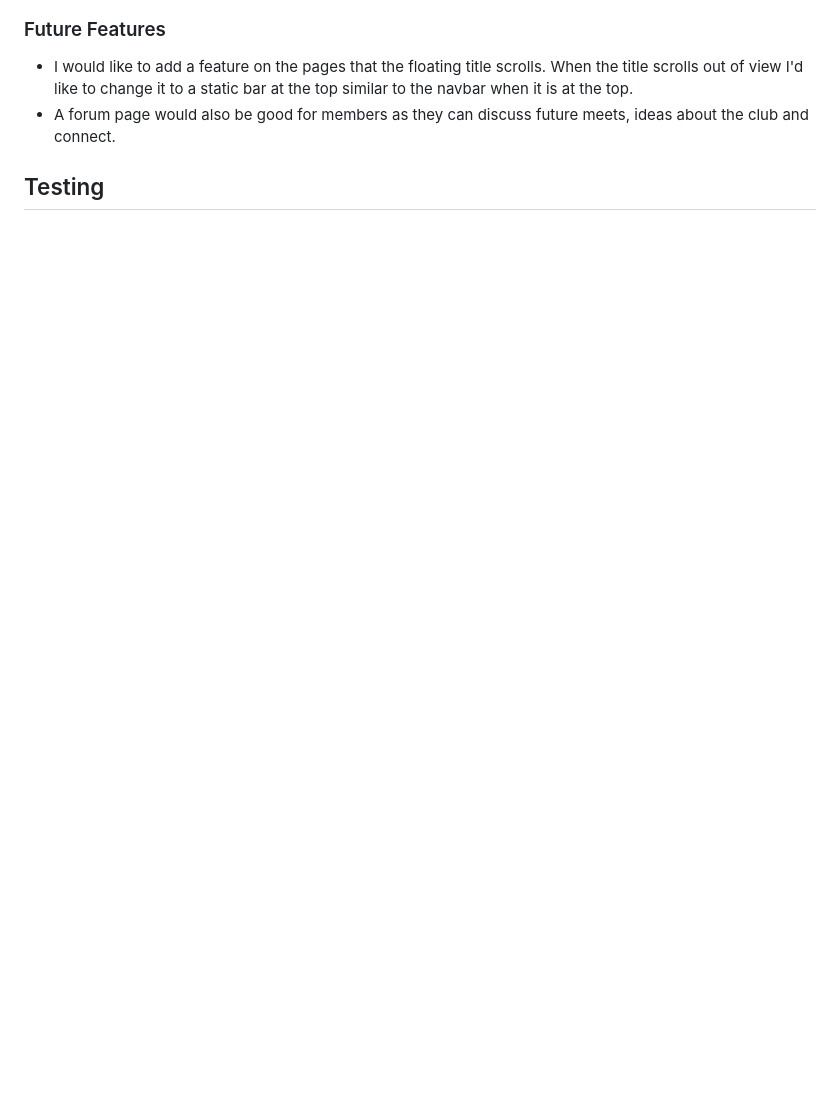
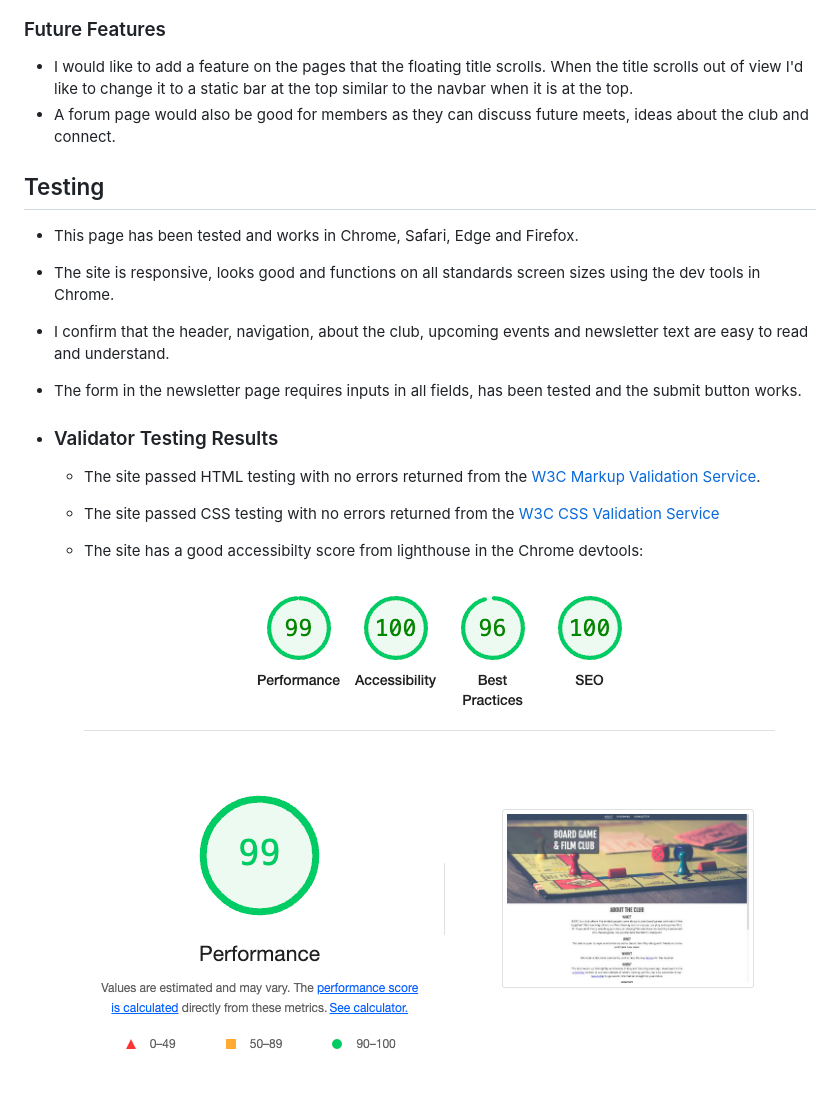
Before and after one commit to apeskinian/p1_bgfc, a Markdown page: README.md, the part around the change. GitHub-like rendering; pictures changed too: media/bgfc-lighthouse.png (added); blank space fills up the shorter version.

Commit message:
Add testing section to README

```diff
--- a/README.md
+++ b/README.md
@@ -55,3 +55,16 @@ Board Game & Film Club is a site to inform people about their local club in Maid
   - A forum page would also be good for members as they can discuss future meets, ideas about the club and connect.
 
 ## Testing
+
+  - This page has been tested and works in Chrome, Safari, Edge and Firefox.
+  - The site is responsive, looks good and functions on all standards screen sizes using the dev tools in Chrome.
+  - I confirm that the header, navigation, about the club, upcoming events and newsletter text are easy to read and understand.
+  - The form in the newsletter page requires inputs in all fields, has been tested and the submit button works.
+
+  - ### Validator Testing Results
+
+    - The site passed HTML testing with no errors returned from the [W3C Markup Validation Service](https://validator.w3.org/ "The W3C Markup Validation Service").
+    - The site passed CSS testing with no errors returned from the [W3C CSS Validation Service](https://jigsaw.w3.org/css-validator/ "The W3C CSS Validation Service")
+    - The site has a good accessibilty score from lighthouse in the Chrome devtools:
+
+      ![Lighthouse test results](media/bgfc-lighthouse.png "Devtools Lighthouse results")
```
